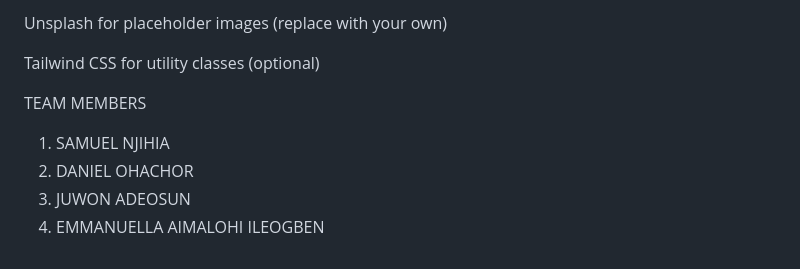
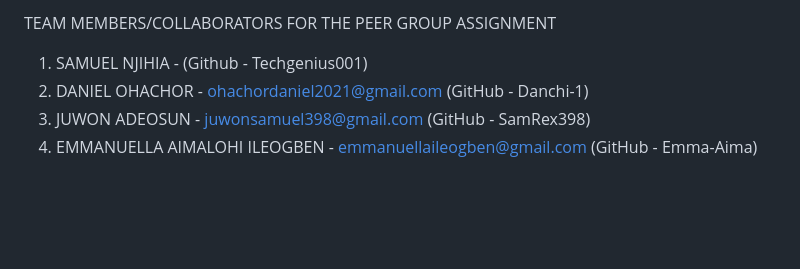
Before and after one commit to Emma-Aima/UI-Portfolio, a Markdown page: README.md, the part around one of its changes. GitHub-like rendering; blank space fills up the shorter version.

Commit message:
A Detailed README.md

```diff
--- a/README.md
+++ b/README.md
@@ -191,10 +134,6 @@ Font Awesome for icons
 
-Unsplash for placeholder images (replace with your own)
-
-Tailwind CSS for utility classes (optional)
-
-TEAM MEMBERS
-1. SAMUEL NJIHIA
-2. DANIEL OHACHOR
-3. JUWON ADEOSUN
-4. EMMANUELLA AIMALOHI ILEOGBEN
+TEAM MEMBERS/COLLABORATORS FOR THE PEER GROUP ASSIGNMENT
+1. SAMUEL NJIHIA - (Github - Techgenius001)
+2. DANIEL OHACHOR - ohachordaniel2021@gmail.com (GitHub - Danchi-1)
+3. JUWON ADEOSUN - juwonsamuel398@gmail.com (GitHub - SamRex398)
+4. EMMANUELLA AIMALOHI ILEOGBEN - emmanuellaileogben@gmail.com (GitHub - Emma-Aima)
```
Also changed, not shown: other parts of README.md (+79 -136 lines).
